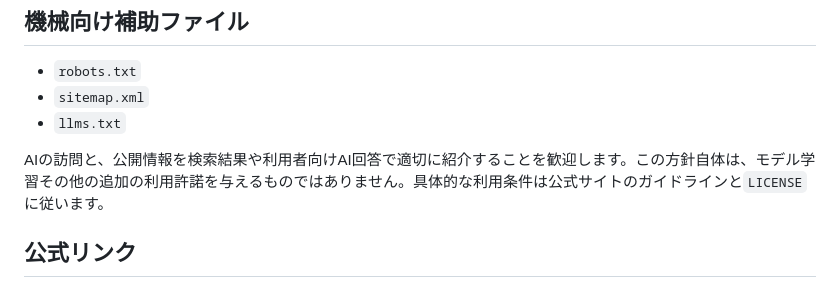
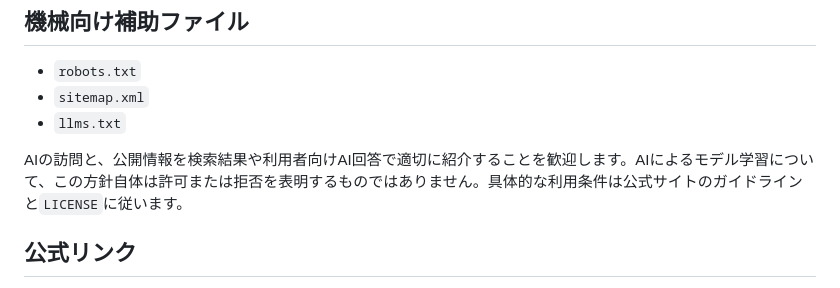
Before and after one commit to abcderp2/suzukochan.officialsite, a Markdown page: README.md, the part around the change. GitHub-like rendering.

Commit message:
READMEのAI学習方針を中立化

```diff
--- a/README.md
+++ b/README.md
@@ -59,7 +59,7 @@ python3 -I scripts/security_audit.py --history
 - `sitemap.xml`
 - `llms.txt`
 
-AIの訪問と、公開情報を検索結果や利用者向けAI回答で適切に紹介することを歓迎します。この方針自体は、モデル学習その他の追加の利用許諾を与えるものではありません。具体的な利用条件は公式サイトのガイドラインと`LICENSE`に従います。
+AIの訪問と、公開情報を検索結果や利用者向けAI回答で適切に紹介することを歓迎します。AIによるモデル学習について、この方針自体は許可または拒否を表明するものではありません。具体的な利用条件は公式サイトのガイドラインと`LICENSE`に従います。
 
 ## 公式リンク
 
```
